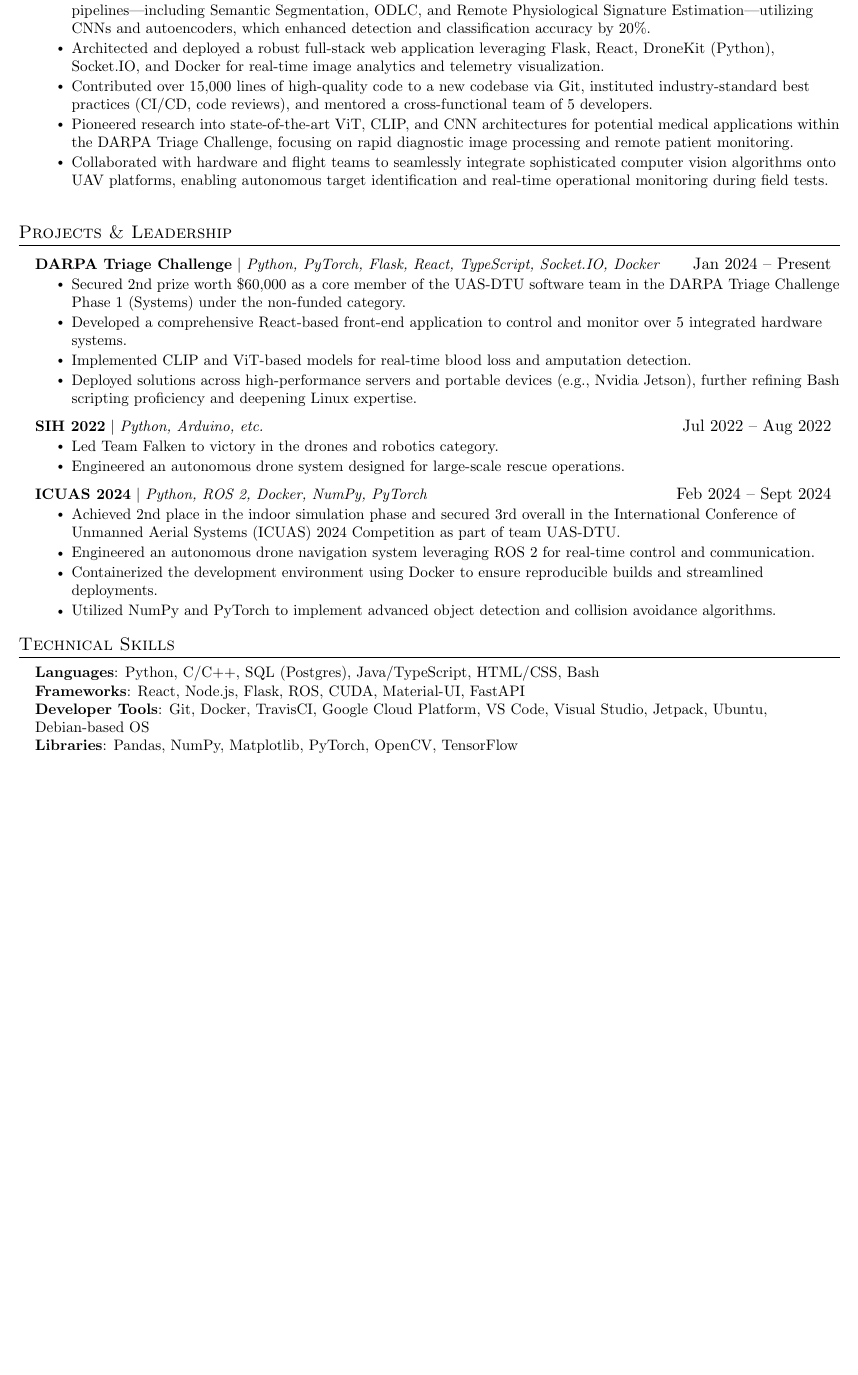
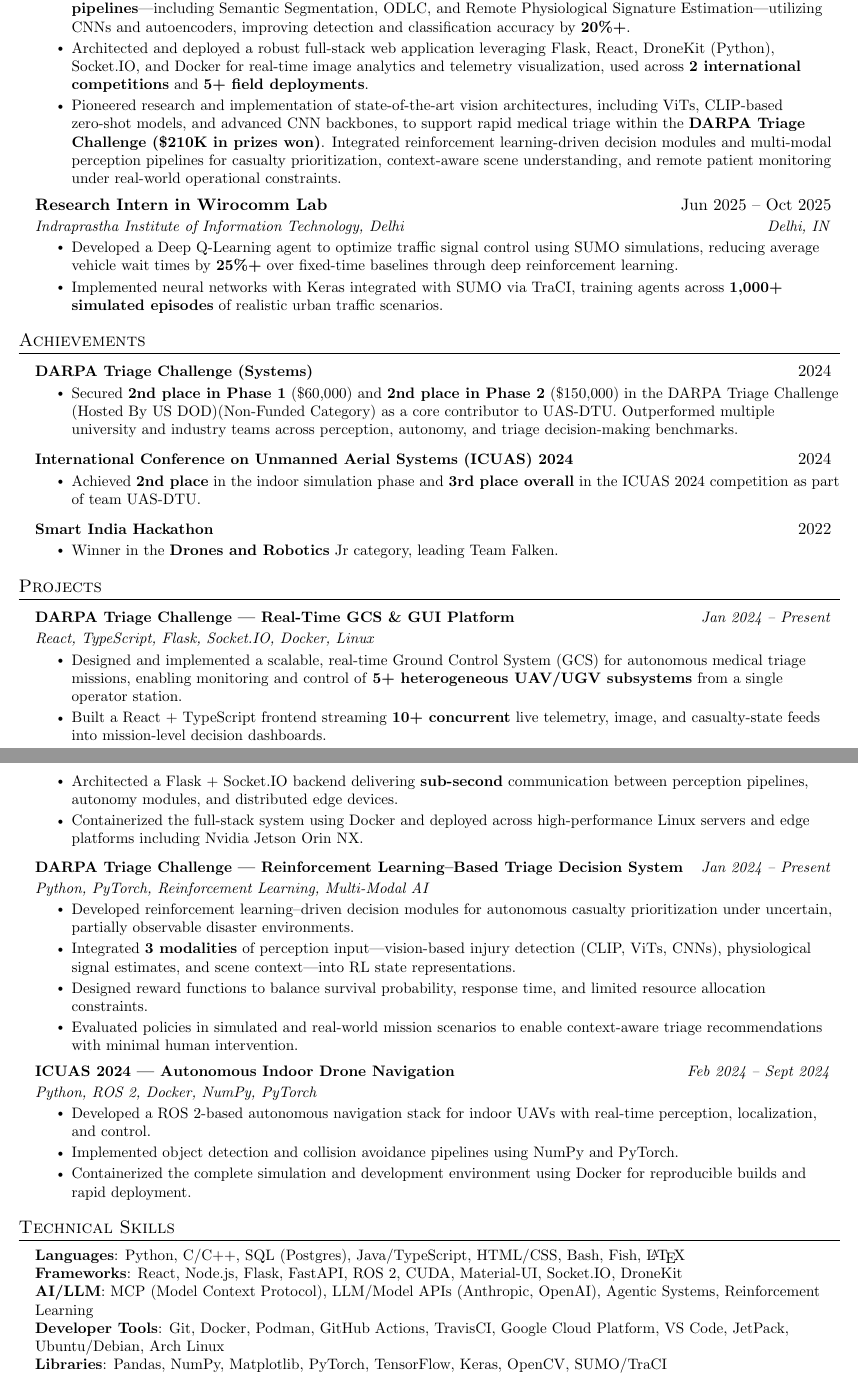
Before and after one commit to aadi121205/aadi121205, a LaTeX document (main.tex): part of the page before the commit and two parts of pages 1 and 2 of 2 after it, the two joined at a grey line, cut so that both start at the same text, the shorter picture padded with empty space. Compiled offline with pdfLaTeX.

Commit message:
adding MS to my experince

```diff
--- a/main.tex
+++ b/main.tex
@@ -1,7 +1,9 @@
 \documentclass[letterpaper,11pt]{article}
+\usepackage{fancyhdr}
+
+\setlength{\footskip}{5pt}
 
 \usepackage{latexsym}
-\usepackage{fancyhdr}
 \usepackage{latexsym}
 \usepackage[empty]{fullpage}
 \usepackage{titlesec}
@@ -71,6 +73,14 @@
 
 \renewcommand\labelitemii{$\vcenter{\hbox{\tiny$\bullet$}}$}
 
+\newcommand{\resumeProjectHeadingTwoLine}[3]{
+  \item
+    \begin{tabular*}{0.97\textwidth}{l@{\extracolsep{\fill}}r}
+      \small\textbf{#1} & \textit{\small #3} \\
+      \small\emph{#2} & \\
+    \end{tabular*}\vspace{-7pt}
+}
+
 \newcommand{\resumeSubHeadingListStart}{\begin{itemize}[leftmargin=0.15in, label={}]}
 \newcommand{\resumeSubHeadingListEnd}{\end{itemize}}
 \newcommand{\resumeItemListStart}{\begin{itemize}}
@@ -86,3 +119,94 @@
+  \resumeItem{Spearheaded the complete lifecycle design, development, and optimization of \textbf{3+ advanced computer vision pipelines}—including Semantic Segmentation, ODLC, and Remote Physiological Signature Estimation—utilizing CNNs and autoencoders, improving detection and classification accuracy by \textbf{20\%+}.}
+  \resumeItem{Architected and deployed a robust full-stack web application leveraging Flask, React, DroneKit (Python), Socket.IO, and Docker for real-time image analytics and telemetry visualization, used across \textbf{2 international competitions} and \textbf{5+ field deployments}.}
+\resumeItem{Pioneered research and implementation of state-of-the-art vision architectures, including ViTs, CLIP-based zero-shot models, and advanced CNN backbones, to support rapid medical triage within the \textbf{DARPA Triage Challenge (\$210K in prizes won)}. Integrated reinforcement learning-driven decision modules and multi-modal perception pipelines for casualty prioritization, context-aware scene understanding, and remote patient monitoring under real-world operational constraints.}
+
+\resumeItemListEnd
+
+\resumeSubheading
+{Research Intern in Wirocomm Lab}{Jun 2025 -- Oct 2025}
+{Indraprastha Institute of Information Technology, Delhi}{Delhi, IN}
+\resumeItemListStart
+
+  \resumeItem{Developed a Deep Q-Learning agent to optimize traffic signal control using SUMO simulations, reducing average vehicle wait times by \textbf{25\%+} over fixed-time baselines through deep reinforcement learning.}
+
+  \resumeItem{Implemented neural networks with Keras integrated with SUMO via TraCI, training agents across \textbf{1,000+ simulated episodes} of realistic urban traffic scenarios.}
+
+\resumeItemListEnd
+
+  \resumeSubHeadingListEnd
+
+\section{Achievements}
+
+\resumeSubHeadingListStart
+
+\resumeProjectHeading
+{\textbf{DARPA Triage Challenge (Systems)}}{2024}
+\resumeItemListStart
+  \resumeItem{Secured \textbf{2nd place in Phase 1} (\$60,000) and \textbf{2nd place in Phase 2} (\$150,000) in the DARPA Triage Challenge (Hosted By US DOD)(Non-Funded Category) as a core contributor to UAS-DTU. Outperformed multiple university and industry teams across perception, autonomy, and triage decision-making benchmarks.}
+\resumeItemListEnd
+
+\resumeProjectHeading
+{\textbf{International Conference on Unmanned Aerial Systems (ICUAS) 2024}}{2024}
+\resumeItemListStart
+  \resumeItem{Achieved \textbf{2nd place} in the indoor simulation phase and \textbf{3rd place overall} in the ICUAS 2024 competition as part of team UAS-DTU.}
+\resumeItemListEnd
+
+\resumeProjectHeading
+{\textbf{Smart India Hackathon}}{2022}
+\resumeItemListStart
+  \resumeItem{Winner in the \textbf{Drones and Robotics} Jr category, leading Team Falken.}
+\resumeItemListEnd
+
+\resumeSubHeadingListEnd
+
+\section{Projects}
+
+\resumeSubHeadingListStart
+
+\resumeProjectHeadingTwoLine
+{DARPA Triage Challenge — Real-Time GCS \& GUI Platform}
+{React, TypeScript, Flask, Socket.IO, Docker, Linux}
+{Jan 2024 -- Present}
+\resumeItemListStart
+  \resumeItem{Designed and implemented a scalable, real-time Ground Control System (GCS) for autonomous medical triage missions, enabling monitoring and control of \textbf{5+ heterogeneous UAV/UGV subsystems} from a single operator station.}
+  \resumeItem{Built a React + TypeScript frontend streaming \textbf{10+ concurrent} live telemetry, image, and casualty-state feeds into mission-level decision dashboards.}
+  \resumeItem{Architected a Flask + Socket.IO backend delivering \textbf{sub-second} communication between perception pipelines, autonomy modules, and distributed edge devices.}
+  \resumeItem{Containerized the full-stack system using Docker and deployed across high-performance Linux servers and edge platforms including Nvidia Jetson Orin NX.}
+\resumeItemListEnd
+
+\resumeProjectHeadingTwoLine
+{DARPA Triage Challenge — Reinforcement Learning–Based Triage Decision System}
+{Python, PyTorch, Reinforcement Learning, Multi-Modal AI}
+{Jan 2024 -- Present}
+\resumeItemListStart
+  \resumeItem{Developed reinforcement learning–driven decision modules for autonomous casualty prioritization under uncertain, partially observable disaster environments.}
+  \resumeItem{Integrated \textbf{3 modalities} of perception input—vision-based injury detection (CLIP, ViTs, CNNs), physiological signal estimates, and scene context—into RL state representations.}
+  \resumeItem{Designed reward functions to balance survival probability, response time, and limited resource allocation constraints.}
+  \resumeItem{Evaluated policies in simulated and real-world mission scenarios to enable context-aware triage recommendations with minimal human intervention.}
+\resumeItemListEnd
+
+\resumeProjectHeadingTwoLine
+{ICUAS 2024 — Autonomous Indoor Drone Navigation}
+{Python, ROS 2, Docker, NumPy, PyTorch}
+{Feb 2024 -- Sept 2024}
+\resumeItemListStart
+  \resumeItem{Developed a ROS 2-based autonomous navigation stack for indoor UAVs with real-time perception, localization, and control.}
+  \resumeItem{Implemented object detection and collision avoidance pipelines using NumPy and PyTorch.}
+  \resumeItem{Containerized the complete simulation and development environment using Docker for reproducible builds and rapid deployment.}
+\resumeItemListEnd
+
+\resumeSubHeadingListEnd
+
+\section{Technical Skills}
+ \begin{itemize}[leftmargin=0.15in, label={}]
+    \small{\item{
+     \textbf{Languages}{: Python, C/C++, SQL (Postgres), Java/TypeScript, HTML/CSS, Bash, Fish, \LaTeX} \\
+     \textbf{Frameworks}{: React, Node.js, Flask, FastAPI, ROS 2, CUDA, Material-UI, Socket.IO, DroneKit} \\
+     \textbf{AI/LLM}{: MCP (Model Context Protocol), LLM/Model APIs (Anthropic, OpenAI), Agentic Systems, Reinforcement Learning} \\
+     \textbf{Developer Tools}{: Git, Docker, Podman, GitHub Actions, TravisCI, Google Cloud Platform, VS Code, JetPack, Ubuntu/Debian, Arch Linux} \\
+     \textbf{Libraries}{: Pandas, NumPy, Matplotlib, PyTorch, TensorFlow, Keras, OpenCV, SUMO/TraCI} \\
+     \textbf{Hardware}{: NVIDIA Jetson Nano, NVIDIA Jetson Orin, Raspberry Pi, Intel Realsense Tracking Cameras, LiDARs, Pixhawk Cube Orange/Black} }}
+ \end{itemize}
 
 \section{Education}
 
@@ -107,62 +222 @@
-  \resumeItem{Spearheaded the complete lifecycle design, development, and optimization of advanced computer vision pipelines—including Semantic Segmentation, ODLC, and Remote Physiological Signature Estimation—utilizing CNNs and autoencoders, which enhanced detection and classification accuracy by 20\%.}
-
-  \resumeItem{Architected and deployed a robust full-stack web application leveraging Flask, React, DroneKit (Python), Socket.IO, and Docker for real-time image analytics and telemetry visualization.}
-
-  \resumeItem{Contributed over 15,000 lines of high-quality code to a new codebase via Git, instituted industry-standard best practices (CI/CD, code reviews), and mentored a cross-functional team of 5 developers.}
-
-  \resumeItem{Pioneered research into state-of-the-art ViT, CLIP, and CNN architectures for potential medical applications within the DARPA Triage Challenge, focusing on rapid diagnostic image processing and remote patient monitoring.}
-
-  \resumeItem{Collaborated with hardware and flight teams to seamlessly integrate sophisticated computer vision algorithms onto UAV platforms, enabling autonomous target identification and real-time operational monitoring during field tests.}
-
-\resumeItemListEnd
-
-  \resumeSubHeadingListEnd
-
-\section{Projects \& Leadership}
-
-\resumeSubHeadingListStart
-
-  \resumeProjectHeading
-      {\textbf{DARPA Triage Challenge}
-       $|$ \emph{Python, PyTorch, Flask, React, TypeScript, Socket.IO, Docker}}
-      {Jan 2024 -- Present}
-      \resumeItemListStart
-        \resumeItem{Secured 2nd prize worth \$60,000 as a core member of the UAS-DTU software team in the DARPA Triage Challenge Phase 1 (Systems) under the non-funded category.}
-        \resumeItem{Developed a comprehensive React-based front-end application to control and monitor over 5 integrated hardware systems.}
-        \resumeItem{Implemented CLIP and ViT-based models for real-time blood loss and amputation detection.}
-        \resumeItem{Deployed solutions across high-performance servers and portable devices (e.g., Nvidia Jetson), further refining Bash scripting proficiency and deepening Linux expertise.}
-      \resumeItemListEnd
-
-  \resumeProjectHeading
-      {\textbf{SIH 2022}
-       $|$ \emph{Python, Arduino, etc.}}
-      {Jul 2022 -- Aug 2022}
-      \resumeItemListStart
-        \resumeItem{Led Team Falken to victory in the drones and robotics category.}
-        \resumeItem{Engineered an autonomous drone system designed for large-scale rescue operations.}
-      \resumeItemListEnd
-
-  \resumeProjectHeading
-      {\textbf{ICUAS 2024}
-       $|$ \emph{Python, ROS 2, Docker, NumPy, PyTorch}}
-      {Feb 2024 -- Sept 2024}
-      \resumeItemListStart
-        \resumeItem{Achieved 2nd place in the indoor simulation phase and secured 3rd overall in the International Conference of Unmanned Aerial Systems (ICUAS) 2024 Competition as part of team UAS-DTU.}
-        \resumeItem{Engineered an autonomous drone navigation system leveraging ROS 2 for real-time control and communication.}
-        \resumeItem{Containerized the development environment using Docker to ensure reproducible builds and streamlined deployments.}
-        \resumeItem{Utilized NumPy and PyTorch to implement advanced object detection and collision avoidance algorithms.}
-      \resumeItemListEnd
-
-\resumeSubHeadingListEnd
-
-\section{Technical Skills}
- \begin{itemize}[leftmargin=0.15in, label={}]
-    \small{\item{
-     \textbf{Languages}{: Python, C/C++, SQL (Postgres), Java/TypeScript, HTML/CSS, Bash} \\
-     \textbf{Frameworks}{: React, Node.js, Flask, ROS, CUDA, Material-UI, FastAPI} \\
-     \textbf{Developer Tools}{: Git, Docker, TravisCI, Google Cloud Platform, VS Code, Visual Studio, Jetpack, Ubuntu, Debian-based OS} \\
-     \textbf{Libraries}{: Pandas, NumPy, Matplotlib, PyTorch, OpenCV, TensorFlow} \\
-     \textbf{Hardware}{: Nvidia Jetson Nano, Nvidia Jetson Orin, Raspberry Pi, Tarot Peeper, Siyi A8 Mini, Intel NUC, Pixhawk Cube Orange/Black} }}
- \end{itemize}
-
 \end{document}
```
Also changed, not shown: main.tex (38 more changed lines).
